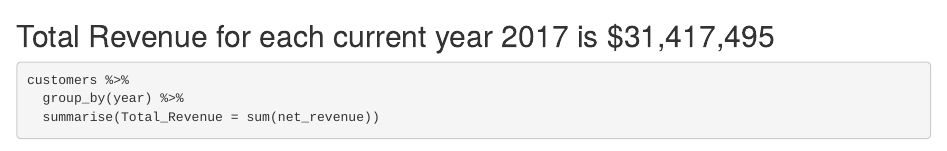
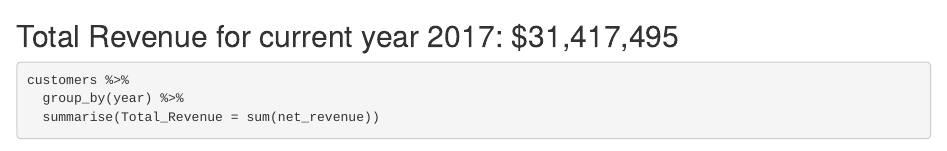
Before and after one commit to kregmi001/Case-Study-2_CustomerData, an R Markdown document (customersdata-casestudy-2.Rmd): the page in a window 1100 px wide, from 280 px down. Rendered offline with R 4.5, knitr and Pandoc, with nearby package versions; some code elsewhere in the file could not run offline.

Commit message:
tidy up format and responses

````diff
--- a/customersdata-casestudy-2.Rmd
+++ b/customersdata-casestudy-2.Rmd
@@ -18,7 +18,7 @@ customers = read.csv("casestudy.csv")
 
 
 
-## Total Revenue for each current year 2017 is $31,417,495
+## Total Revenue for current year 2017: $31,417,495
 
 ```{r}
 customers %>%
````
